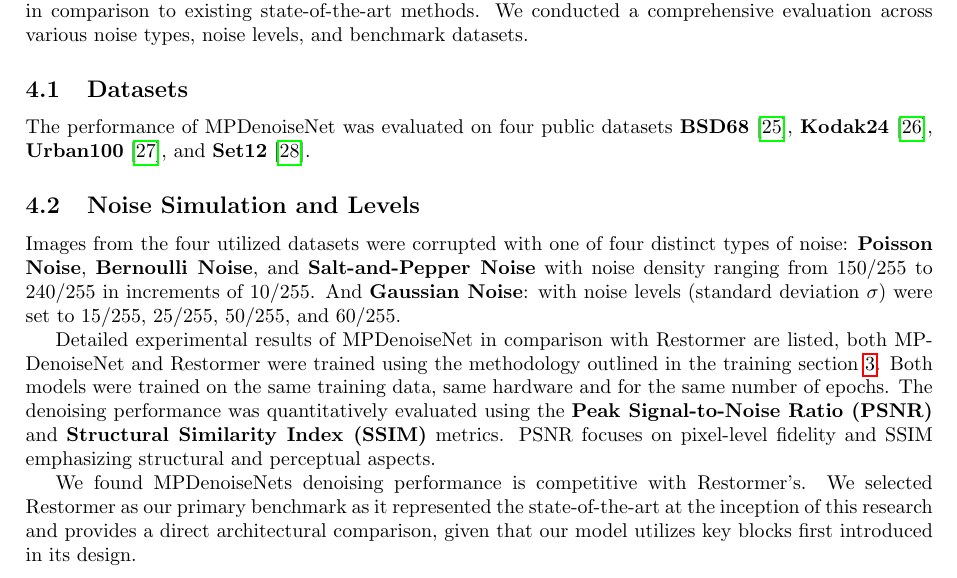
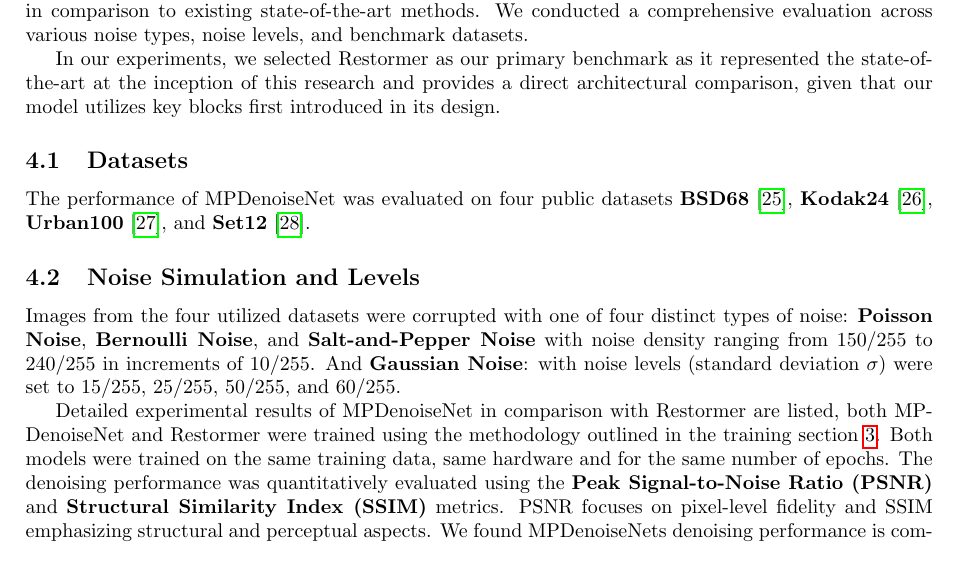
Before and after one commit to mostafa-k-m/seasalt, a LaTeX paper (paper/Main.tex, which reads paper/sections/Experimentation.tex): part of page 7 of 18, cut so that both start at the same text. Compiled offline with pdfLaTeX.

Commit message:
repositioned the sentence justifying restormer for comparison

```diff
--- a/paper/sections/Experimentation.tex
+++ b/paper/sections/Experimentation.tex
@@ -1,5 +1,6 @@
 This section details the experimental setup and evaluation of MPDenoiseNet's denoising performance in comparison to existing state-of-the-art methods. We conducted a comprehensive evaluation across various noise types, noise levels, and benchmark datasets.
 
+In our experiments, we selected Restormer as our primary benchmark as it represented the state-of-the-art at the inception of this research and provides a direct architectural comparison, given that our model utilizes key blocks first introduced in its design.
 \subsection{Datasets}
 
 The performance of MPDenoiseNet was evaluated on four public datasets \textbf{BSD68}\cite{Martin01}, \textbf{Kodak24}\cite{Kodak}, \textbf{Urban100}\cite{Huang2015}, and \textbf{Set12}\cite{Set12}.
@@ -8,9 +9,7 @@ The performance of MPDenoiseNet was evaluated on four public datasets \textbf{BS
 
 Images from the four utilized datasets were corrupted with one of four distinct types of noise: \textbf{Poisson Noise}, \textbf{Bernoulli Noise}, and \textbf{Salt-and-Pepper Noise} with noise density ranging from 150/255 to 240/255 in increments of 10/255. And \textbf{Gaussian Noise}: with noise levels (standard deviation $\sigma$) were set to 15/255, 25/255, 50/255, and 60/255.
 
-Detailed experimental results of MPDenoiseNet in comparison with Restormer are listed, both MPDenoiseNet and Restormer were trained using the methodology outlined in the training section \ref{sec:training_details}. Both models were trained on the same training data, same hardware and for the same number of epochs. The denoising performance was quantitatively evaluated using the \textbf{Peak Signal-to-Noise Ratio (PSNR)} and \textbf{Structural Similarity Index (SSIM)} metrics. PSNR focuses on pixel-level fidelity and SSIM emphasizing structural and perceptual aspects.
-
-We found MPDenoiseNets denoising performance is competitive with Restormer's. We selected Restormer as our primary benchmark as it represented the state-of-the-art at the inception of this research and provides a direct architectural comparison, given that our model utilizes key blocks first introduced in its design.
+Detailed experimental results of MPDenoiseNet in comparison with Restormer are listed, both MPDenoiseNet and Restormer were trained using the methodology outlined in the training section \ref{sec:training_details}. Both models were trained on the same training data, same hardware and for the same number of epochs. The denoising performance was quantitatively evaluated using the \textbf{Peak Signal-to-Noise Ratio (PSNR)} and \textbf{Structural Similarity Index (SSIM)} metrics. PSNR focuses on pixel-level fidelity and SSIM emphasizing structural and perceptual aspects.  We found MPDenoiseNets denoising performance is competitive with Restormer's.
 \subsection{Quantitative Results}
 
 \input{sections/experiments/Gaussian.tex}
```
